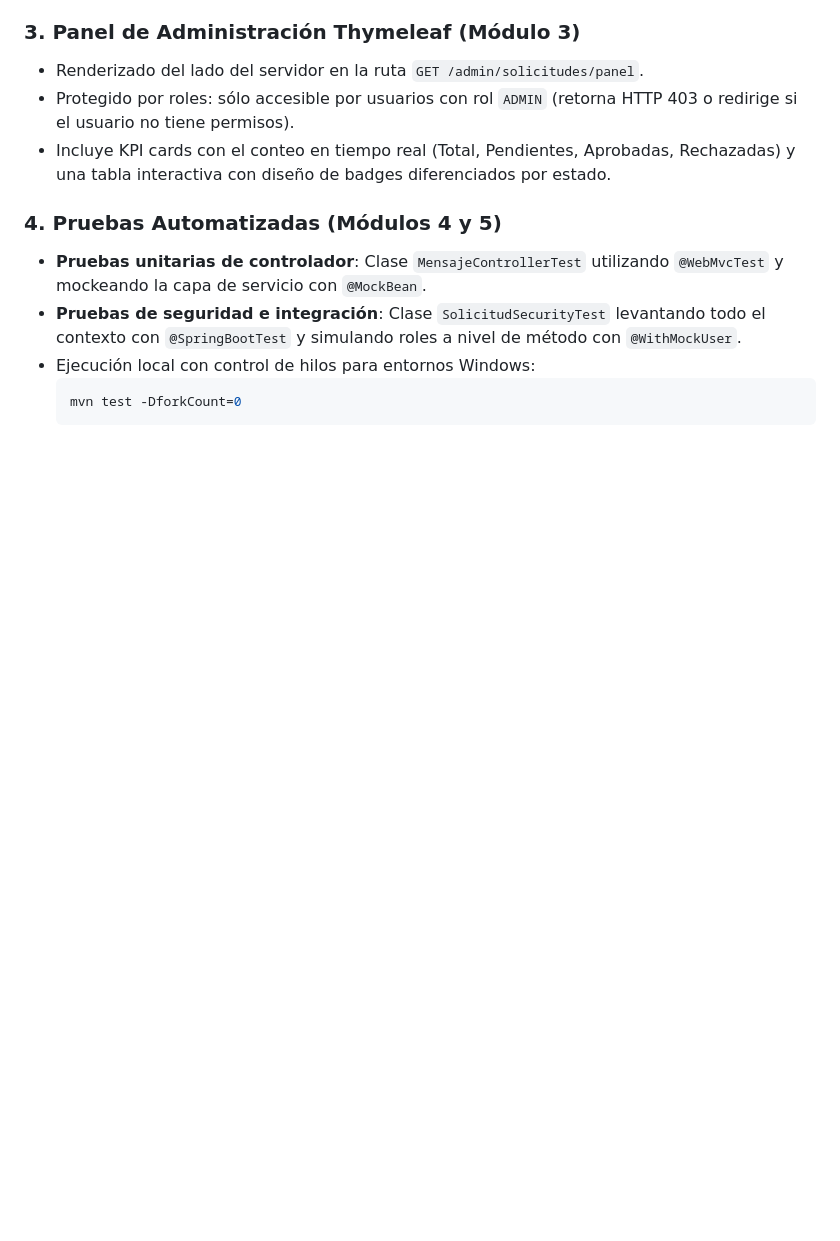
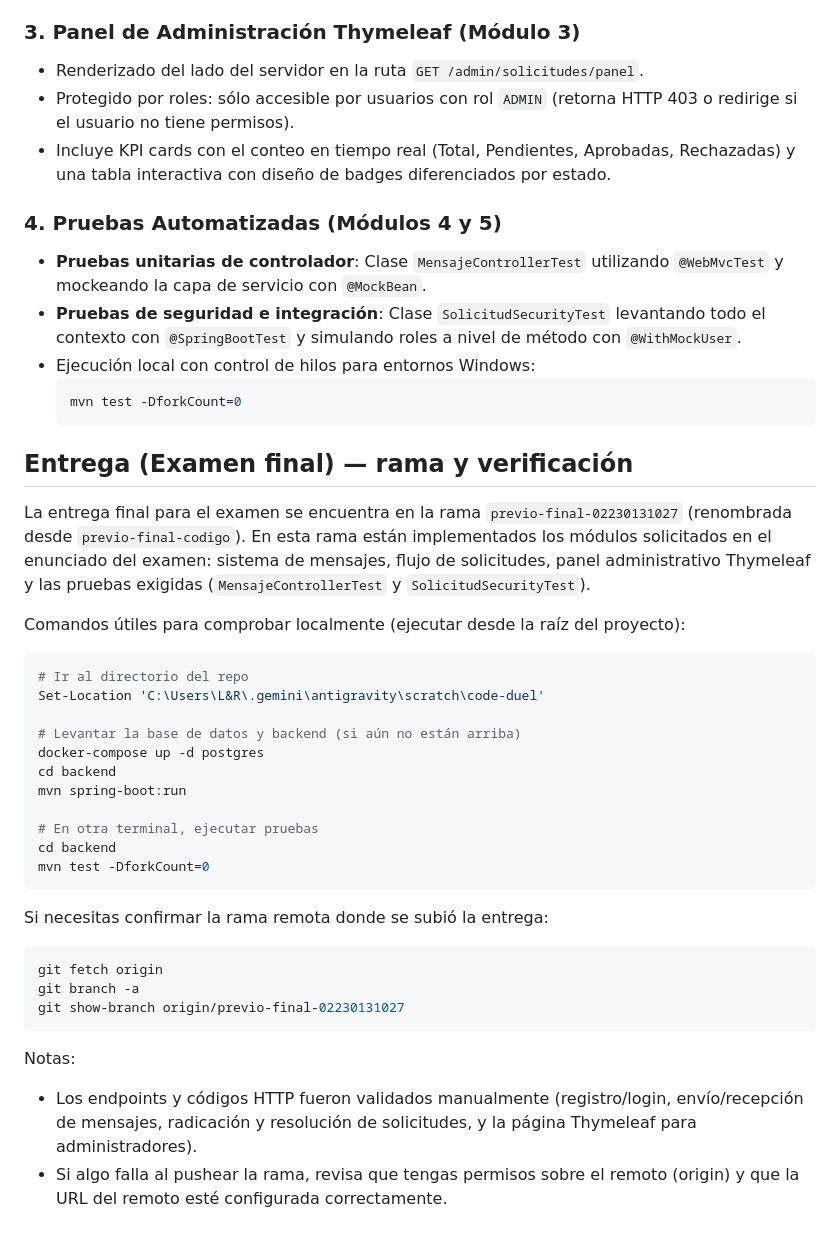
Before and after one commit to HeberYesid/code-duel, a Markdown page: README.md, the part around one of its changes. Rendered like a GitHub page; blank space fills up the shorter version.

Commit message:
Entrega: módulos 1-5 (mensajes, solicitudes, panel admin y pruebas) - rama previo-final-02230131027

````diff
--- a/README.md
+++ b/README.md
@@ -84,3 +84,36 @@ Se han implementado los siguientes módulos para la entrega del examen final:
   ```bash
   mvn test -DforkCount=0
   ```
+
+
+## Entrega (Examen final) — rama y verificación
+
+La entrega final para el examen se encuentra en la rama `previo-final-02230131027` (renombrada desde `previo-final-codigo`). En esta rama están implementados los módulos solicitados en el enunciado del examen: sistema de mensajes, flujo de solicitudes, panel administrativo Thymeleaf y las pruebas exigidas (`MensajeControllerTest` y `SolicitudSecurityTest`).
+
+Comandos útiles para comprobar localmente (ejecutar desde la raíz del proyecto):
+
+```powershell
+# Ir al directorio del repo
+Set-Location 'C:\Users\L&R\.gemini\antigravity\scratch\code-duel'
+
+# Levantar la base de datos y backend (si aún no están arriba)
+docker-compose up -d postgres
+cd backend
+mvn spring-boot:run
+
+# En otra terminal, ejecutar pruebas
+cd backend
+mvn test -DforkCount=0
+```
+
+Si necesitas confirmar la rama remota donde se subió la entrega:
+
+```powershell
+git fetch origin
+git branch -a
+git show-branch origin/previo-final-02230131027
+```
+
+Notas:
+- Los endpoints y códigos HTTP fueron validados manualmente (registro/login, envío/recepción de mensajes, radicación y resolución de solicitudes, y la página Thymeleaf para administradores).
+- Si algo falla al pushear la rama, revisa que tengas permisos sobre el remoto (origin) y que la URL del remoto esté configurada correctamente.
````
Also changed, not shown: other parts of README.md (+3 -3 lines).
